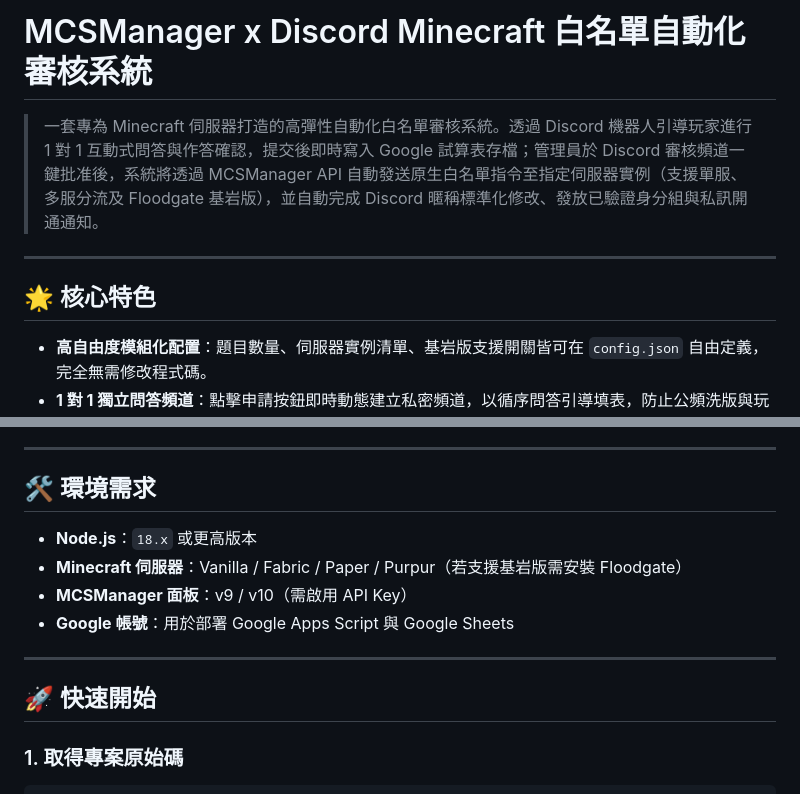
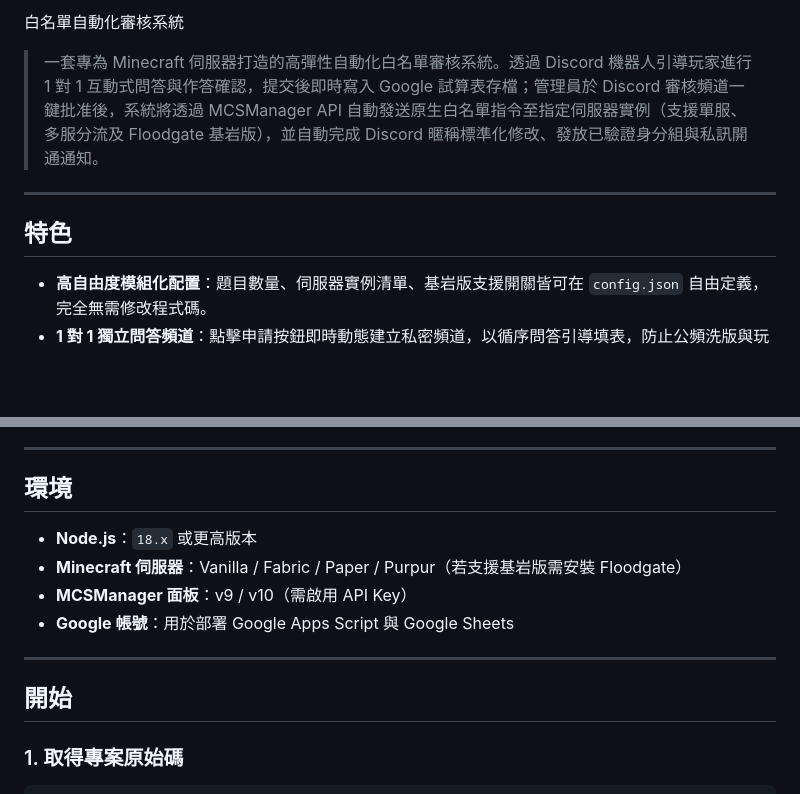
Before and after one commit to baooooge/mc-whitelist-bot, a Markdown page: README.md, 2 parts joined by grey strips. GitHub-like rendering; blank space fills up the shorter version.

Commit message:
Revise README structure and section titles
Updated the README to improve clarity and organization of sections.

```diff
--- a/README.md
+++ b/README.md
@@ -1,10 +1,10 @@
-# MCSManager x Discord Minecraft 白名單自動化審核系統
+白名單自動化審核系統
 
 > 一套專為 Minecraft 伺服器打造的高彈性自動化白名單審核系統。透過 Discord 機器人引導玩家進行 1 對 1 互動式問答與作答確認，提交後即時寫入 Google 試算表存檔；管理員於 Discord 審核頻道一鍵批准後，系統將透過 MCSManager API 自動發送原生白名單指令至指定伺服器實例（支援單服、多服分流及 Floodgate 基岩版），並自動完成 Discord 暱稱標準化修改、發放已驗證身分組與私訊開通通知。
 
 ---
 
-## 🌟 核心特色
+## 特色
 
 * **高自由度模組化配置**：題目數量、伺服器實例清單、基岩版支援開關皆可在 `config.json` 自由定義，完全無需修改程式碼。
 * **1 對 1 獨立問答頻道**：點擊申請按鈕即時動態建立私密頻道，以循序問答引導填表，防止公頻洗版與玩家隱私洩漏。
@@ -20,7 +20,7 @@
 
 ---
 
-## 🛠️ 環境需求
+## 環境
 
 * **Node.js**：`18.x` 或更高版本
 * **Minecraft 伺服器**：Vanilla / Fabric / Paper / Purpur（若支援基岩版需安裝 Floodgate）
@@ -29,7 +29,7 @@
 
 ---
 
-## 🚀 快速開始
+## 開始
 
 ### 1. 取得專案原始碼
 
```
Also changed, not shown: other parts of README.md (+1 -1 lines).
